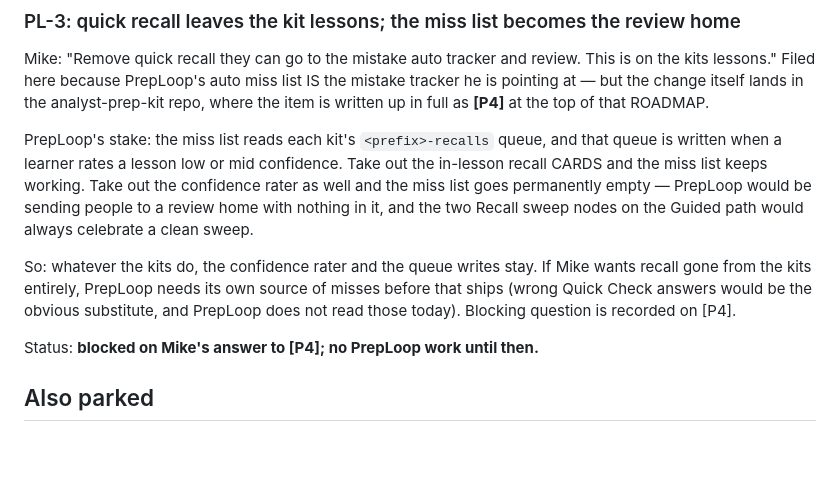
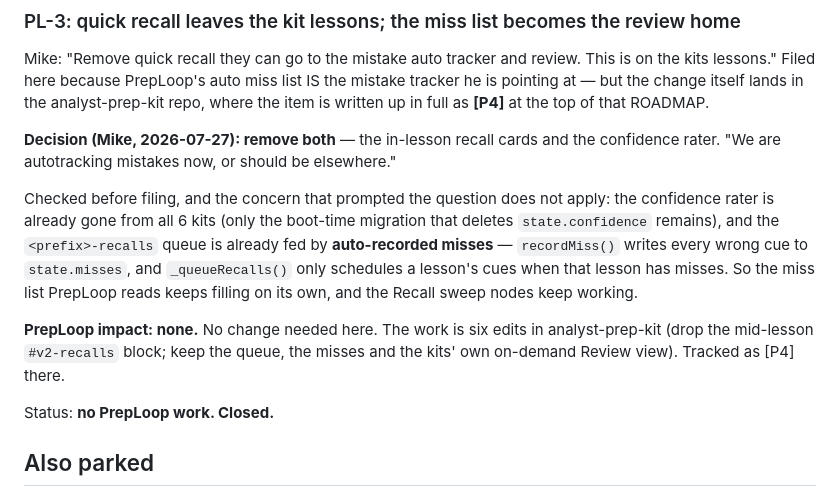
Before and after one commit to michaelnocito/prep-loop, a Markdown page: ROADMAP.md, the part around the change. Rendered like a GitHub page; blank space fills up the shorter version.

Commit message:
Roadmap: record triage decisions (recall removal, sprint scope)

```diff
--- a/ROADMAP.md
+++ b/ROADMAP.md
@@ -84,19 +84,21 @@ the kits lessons." Filed here because PrepLoop's auto miss list IS the mistake t
 is pointing at — but the change itself lands in the analyst-prep-kit repo, where the item
 is written up in full as **[P4]** at the top of that ROADMAP.
 
-PrepLoop's stake: the miss list reads each kit's `<prefix>-recalls` queue, and that queue
-is written when a learner rates a lesson low or mid confidence. Take out the in-lesson
-recall CARDS and the miss list keeps working. Take out the confidence rater as well and
-the miss list goes permanently empty — PrepLoop would be sending people to a review home
-with nothing in it, and the two Recall sweep nodes on the Guided path would always
-celebrate a clean sweep.
+**Decision (Mike, 2026-07-27): remove both** — the in-lesson recall cards and the
+confidence rater. "We are autotracking mistakes now, or should be elsewhere."
 
-So: whatever the kits do, the confidence rater and the queue writes stay. If Mike wants
-recall gone from the kits entirely, PrepLoop needs its own source of misses before that
-ships (wrong Quick Check answers would be the obvious substitute, and PrepLoop does not
-read those today). Blocking question is recorded on [P4].
+Checked before filing, and the concern that prompted the question does not apply: the
+confidence rater is already gone from all 6 kits (only the boot-time migration that
+deletes `state.confidence` remains), and the `<prefix>-recalls` queue is already fed by
+**auto-recorded misses** — `recordMiss()` writes every wrong cue to `state.misses`, and
+`_queueRecalls()` only schedules a lesson's cues when that lesson has misses. So the miss
+list PrepLoop reads keeps filling on its own, and the Recall sweep nodes keep working.
 
-Status: **blocked on Mike's answer to [P4]; no PrepLoop work until then.**
+**PrepLoop impact: none.** No change needed here. The work is six edits in
+analyst-prep-kit (drop the mid-lesson `#v2-recalls` block; keep the queue, the misses and
+the kits' own on-demand Review view). Tracked as [P4] there.
+
+Status: **no PrepLoop work. Closed.**
 
 ## Also parked
 - Sync PrepLoop path progress (`pathDone`, `pathLog`, badges) to Supabase for signed-in users (premium brick; kits' `user_progress` table pattern is the model).
```
